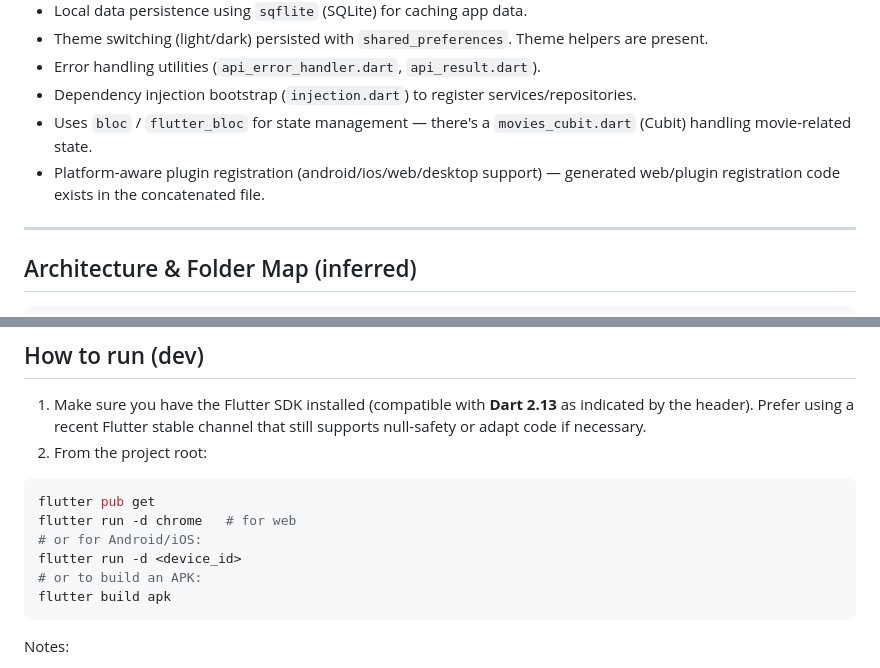
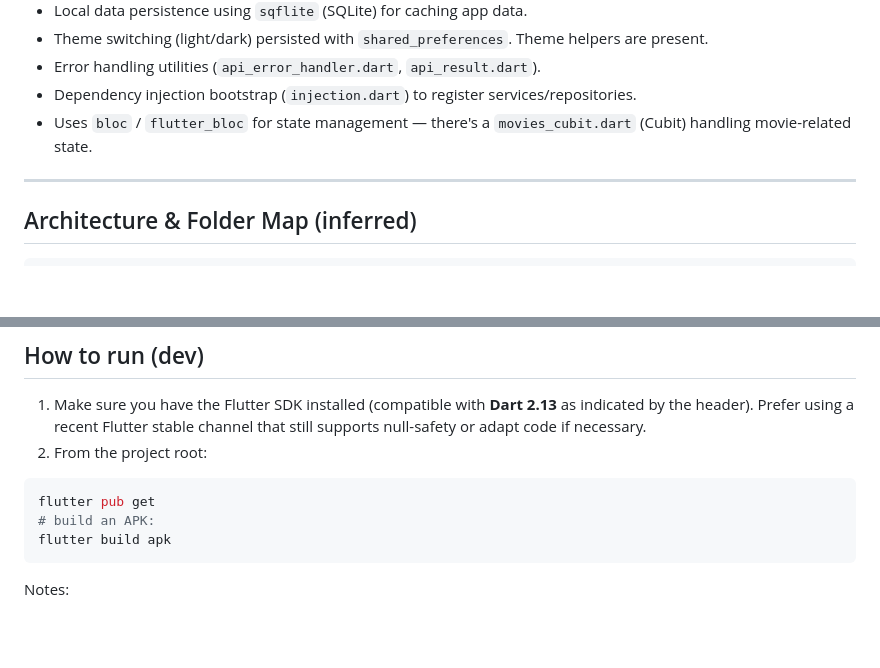
Before and after one commit to AbdoGKash/flutter_pagination_caching_logging_theming, a Markdown page: README.md, 2 parts joined by grey strips. GitHub-like rendering; blank space fills up the shorter version.

````diff
--- a/README.md
+++ b/README.md
@@ -28,7 +28,6 @@ The app appears to use The Movie Database (TMDB)-style data (a `movie_response`
 - Error handling utilities (`api_error_handler.dart`, `api_result.dart`).
 - Dependency injection bootstrap (`injection.dart`) to register services/repositories.
 - Uses `bloc` / `flutter_bloc` for state management — there's a `movies_cubit.dart` (Cubit) handling movie-related state.
-- Platform-aware plugin registration (android/ios/web/desktop support) — generated web/plugin registration code exists in the concatenated file.
 
 ---
 
@@ -125,10 +124,7 @@ If you publish `pubspec.yaml`, ensure these dependencies are present with compat
 2. From the project root:
 ```bash
 flutter pub get
-flutter run -d chrome   # for web
-# or for Android/iOS:
-flutter run -d <device_id>
-# or to build an APK:
+# build an APK:
 flutter build apk
 ```
 
````
